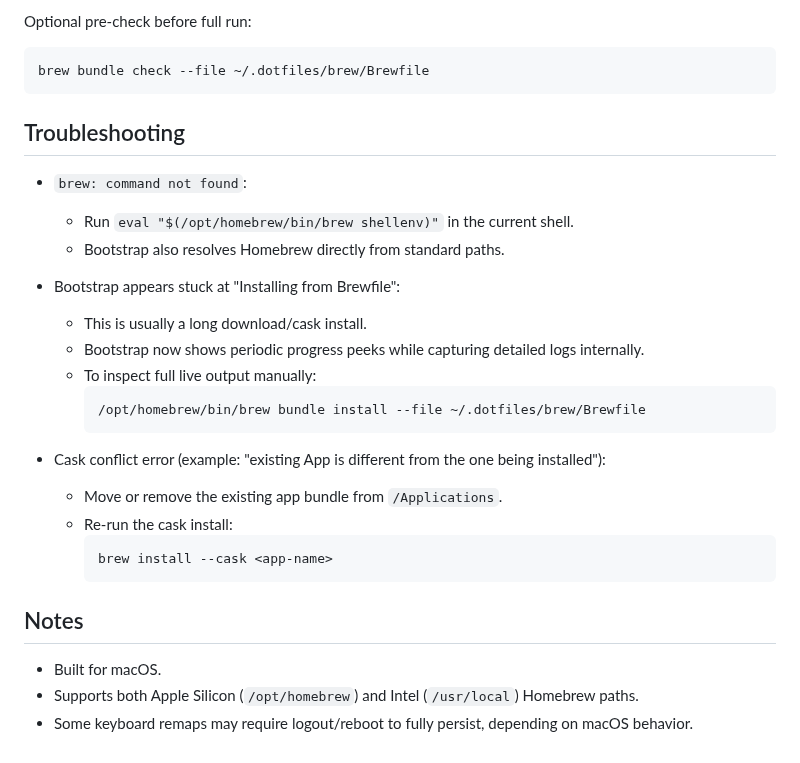
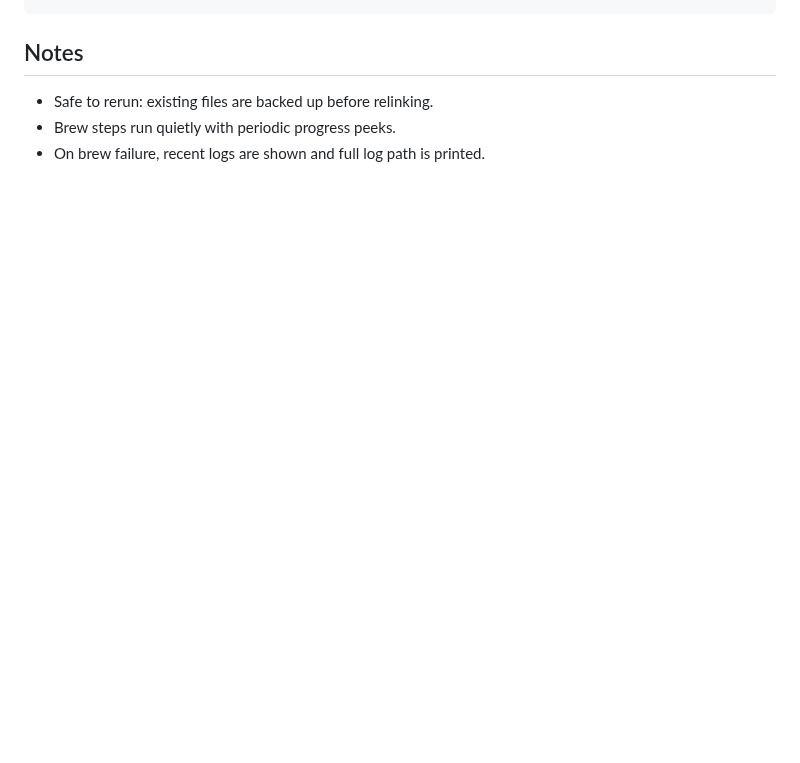
Before and after one commit to Smaths/.dotfiles, a Markdown page: README.md, the part around one of its changes. Drawn GitHub-style; blank space fills up the shorter version.

````diff
--- a/README.md
+++ b/README.md
@@ -161,32 +31,6 @@ Running bootstrap again is expected and safe:
-Optional pre-check before full run:
-
-```zsh
-brew bundle check --file ~/.dotfiles/brew/Brewfile
-```
-
-## Troubleshooting
-
-- `brew: command not found`:
-  - Run `eval "$(/opt/homebrew/bin/brew shellenv)"` in the current shell.
-  - Bootstrap also resolves Homebrew directly from standard paths.
-
-- Bootstrap appears stuck at "Installing from Brewfile":
-  - This is usually a long download/cask install.
-  - Bootstrap now shows periodic progress peeks while capturing detailed logs internally.
-  - To inspect full live output manually:
-    ```zsh
-    /opt/homebrew/bin/brew bundle install --file ~/.dotfiles/brew/Brewfile
-    ```
-
-- Cask conflict error (example: "existing App is different from the one being installed"):
-  - Move or remove the existing app bundle from `/Applications`.
-  - Re-run the cask install:
-    ```zsh
-    brew install --cask <app-name>
-    ```
 
 ## Notes
 
-- Built for macOS.
-- Supports both Apple Silicon (`/opt/homebrew`) and Intel (`/usr/local`) Homebrew paths.
-- Some keyboard remaps may require logout/reboot to fully persist, depending on macOS behavior.
+- Safe to rerun: existing files are backed up before relinking.
+- Brew steps run quietly with periodic progress peeks.
+- On brew failure, recent logs are shown and full log path is printed.
````
Also changed, not shown: other parts of README.md (+17 -147 lines), assets/screenshot_1.png (added), 1 other file.
